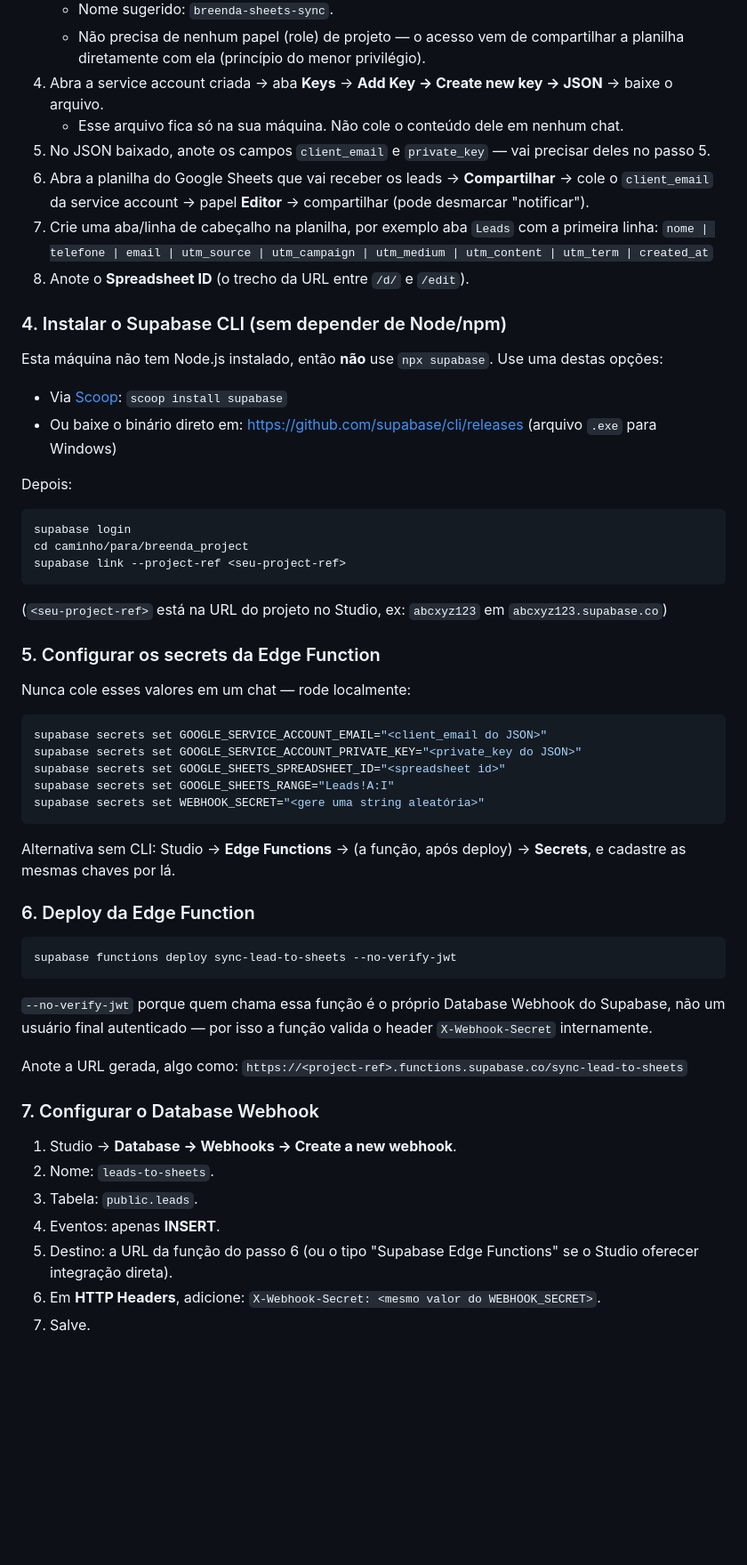
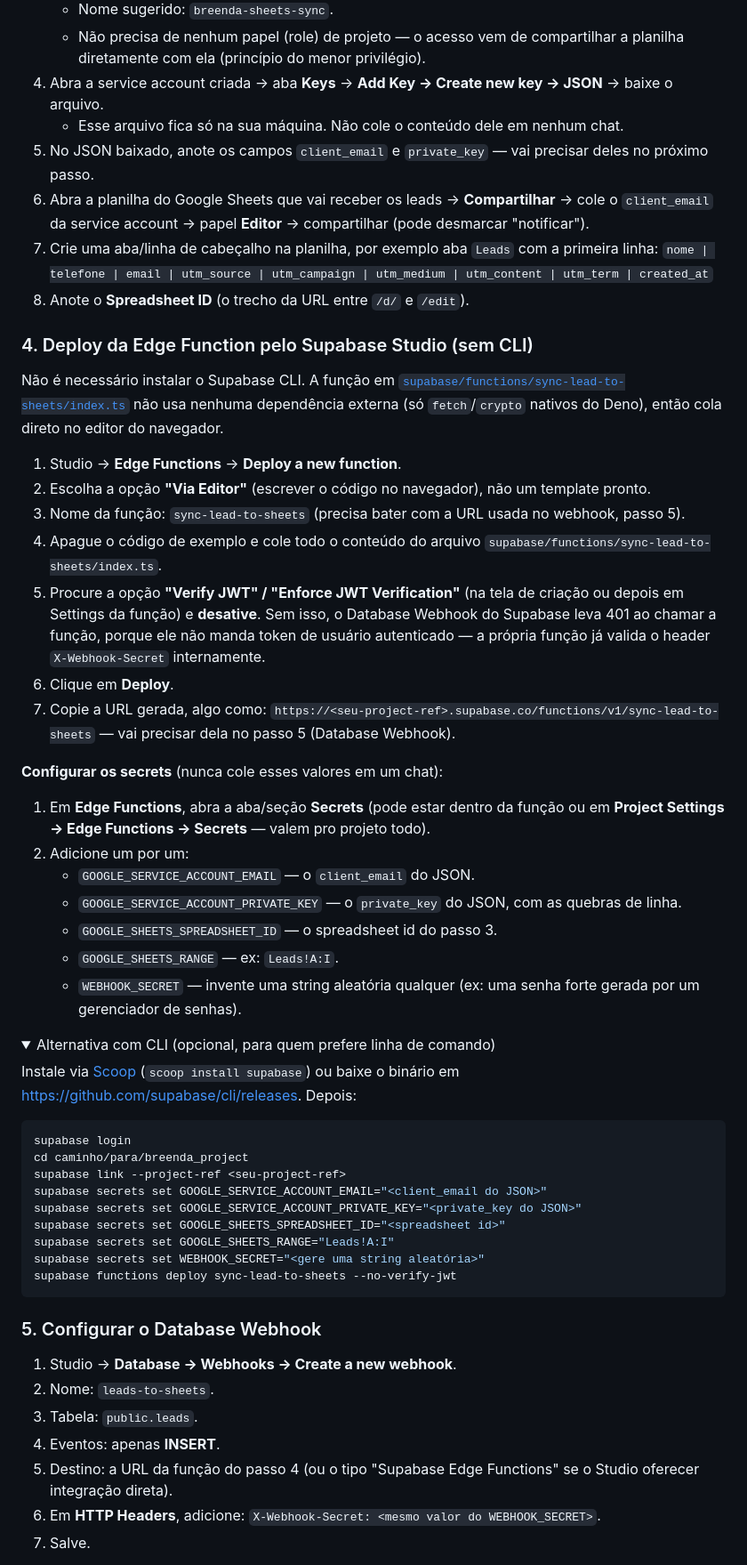
Before and after one commit to bescarletsouza-ctrl/breenda-leads-landing, a Markdown page: README.md, the part around one of its changes. Shown at 89% size. Rendered like a GitHub page; folded sections open; blank space fills up the shorter version.

Commit message:
Documenta deploy da Edge Function via Supabase Studio, sem CLI
CLI continua disponivel como alternativa opcional (collapsible), mas o
caminho principal agora e criar/colar o codigo direto no editor do
Studio e desativar a verificacao de JWT por la, evitando instalar o
Supabase CLI.

````diff
--- a/README.md
+++ b/README.md
@@ -47,61 +47,71 @@ Sem login, sem dashboard, sem build step. Tudo estático + Supabase + uma Edge F
    - Não precisa de nenhum papel (role) de projeto — o acesso vem de compartilhar a planilha diretamente com ela (princípio do menor privilégio).
 4. Abra a service account criada → aba **Keys** → **Add Key → Create new key → JSON** → baixe o arquivo.
    - Esse arquivo fica só na sua máquina. Não cole o conteúdo dele em nenhum chat.
-5. No JSON baixado, anote os campos `client_email` e `private_key` — vai precisar deles no passo 5.
+5. No JSON baixado, anote os campos `client_email` e `private_key` — vai precisar deles no próximo passo.
 6. Abra a planilha do Google Sheets que vai receber os leads → **Compartilhar** → cole o `client_email` da service account → papel **Editor** → compartilhar (pode desmarcar "notificar").
 7. Crie uma aba/linha de cabeçalho na planilha, por exemplo aba `Leads` com a primeira linha:
    `nome | telefone | email | utm_source | utm_campaign | utm_medium | utm_content | utm_term | created_at`
 8. Anote o **Spreadsheet ID** (o trecho da URL entre `/d/` e `/edit`).
 
-### 4. Instalar o Supabase CLI (sem depender de Node/npm)
+### 4. Deploy da Edge Function pelo Supabase Studio (sem CLI)
 
-Esta máquina não tem Node.js instalado, então **não** use `npx supabase`. Use uma destas opções:
+Não é necessário instalar o Supabase CLI. A função em
+[`supabase/functions/sync-lead-to-sheets/index.ts`](supabase/functions/sync-lead-to-sheets/index.ts)
+não usa nenhuma dependência externa (só `fetch`/`crypto` nativos do Deno), então
+cola direto no editor do navegador.
 
-- Via [Scoop](https://scoop.sh/): `scoop install supabase`
-- Ou baixe o binário direto em: https://github.com/supabase/cli/releases (arquivo `.exe` para Windows)
+1. Studio → **Edge Functions** → **Deploy a new function**.
+2. Escolha a opção **"Via Editor"** (escrever o código no navegador), não um template pronto.
+3. Nome da função: `sync-lead-to-sheets` (precisa bater com a URL usada no webhook, passo 5).
+4. Apague o código de exemplo e cole todo o conteúdo do arquivo
+   `supabase/functions/sync-lead-to-sheets/index.ts`.
+5. Procure a opção **"Verify JWT" / "Enforce JWT Verification"** (na tela de criação ou
+   depois em Settings da função) e **desative**. Sem isso, o Database Webhook do
+   Supabase leva 401 ao chamar a função, porque ele não manda token de usuário
+   autenticado — a própria função já valida o header `X-Webhook-Secret` internamente.
+6. Clique em **Deploy**.
+7. Copie a URL gerada, algo como:
+   `https://<seu-project-ref>.supabase.co/functions/v1/sync-lead-to-sheets`
+   — vai precisar dela no passo 5 (Database Webhook).
 
-Depois:
+**Configurar os secrets** (nunca cole esses valores em um chat):
+
+1. Em **Edge Functions**, abra a aba/seção **Secrets** (pode estar dentro da função
+   ou em **Project Settings → Edge Functions → Secrets** — valem pro projeto todo).
+2. Adicione um por um:
+   - `GOOGLE_SERVICE_ACCOUNT_EMAIL` — o `client_email` do JSON.
+   - `GOOGLE_SERVICE_ACCOUNT_PRIVATE_KEY` — o `private_key` do JSON, com as quebras de linha.
+   - `GOOGLE_SHEETS_SPREADSHEET_ID` — o spreadsheet id do passo 3.
+   - `GOOGLE_SHEETS_RANGE` — ex: `Leads!A:I`.
+   - `WEBHOOK_SECRET` — invente uma string aleatória qualquer (ex: uma senha forte gerada por um gerenciador de senhas).
+
+<details>
+<summary>Alternativa com CLI (opcional, para quem prefere linha de comando)</summary>
+
+Instale via [Scoop](https://scoop.sh/) (`scoop install supabase`) ou baixe o binário
+em https://github.com/supabase/cli/releases. Depois:
 
 ```bash
 supabase login
 cd caminho/para/breenda_project
 supabase link --project-ref <seu-project-ref>
-```
-
-(`<seu-project-ref>` está na URL do projeto no Studio, ex: `abcxyz123` em `abcxyz123.supabase.co`)
-
-### 5. Configurar os secrets da Edge Function
-
-Nunca cole esses valores em um chat — rode localmente:
-
-```bash
 supabase secrets set GOOGLE_SERVICE_ACCOUNT_EMAIL="<client_email do JSON>"
 supabase secrets set GOOGLE_SERVICE_ACCOUNT_PRIVATE_KEY="<private_key do JSON>"
 supabase secrets set GOOGLE_SHEETS_SPREADSHEET_ID="<spreadsheet id>"
 supabase secrets set GOOGLE_SHEETS_RANGE="Leads!A:I"
 supabase secrets set WEBHOOK_SECRET="<gere uma string aleatória>"
-```
-
-Alternativa sem CLI: Studio → **Edge Functions** → (a função, após deploy) → **Secrets**, e cadastre as mesmas chaves por lá.
-
-### 6. Deploy da Edge Function
-
-```bash
 supabase functions deploy sync-lead-to-sheets --no-verify-jwt
 ```
 
-`--no-verify-jwt` porque quem chama essa função é o próprio Database Webhook do Supabase, não um usuário final autenticado — por isso a função valida o header `X-Webhook-Secret` internamente.
+</details>
 
-Anote a URL gerada, algo como:
-`https://<project-ref>.functions.supabase.co/sync-lead-to-sheets`
-
-### 7. Configurar o Database Webhook
+### 5. Configurar o Database Webhook
 
 1. Studio → **Database → Webhooks → Create a new webhook**.
 2. Nome: `leads-to-sheets`.
 3. Tabela: `public.leads`.
 4. Eventos: apenas **INSERT**.
-5. Destino: a URL da função do passo 6 (ou o tipo "Supabase Edge Functions" se o Studio oferecer integração direta).
+5. Destino: a URL da função do passo 4 (ou o tipo "Supabase Edge Functions" se o Studio oferecer integração direta).
 6. Em **HTTP Headers**, adicione: `X-Webhook-Secret: <mesmo valor do WEBHOOK_SECRET>`.
 7. Salve.
 
````
Also changed, not shown: other parts of README.md (+8 -2 lines).
